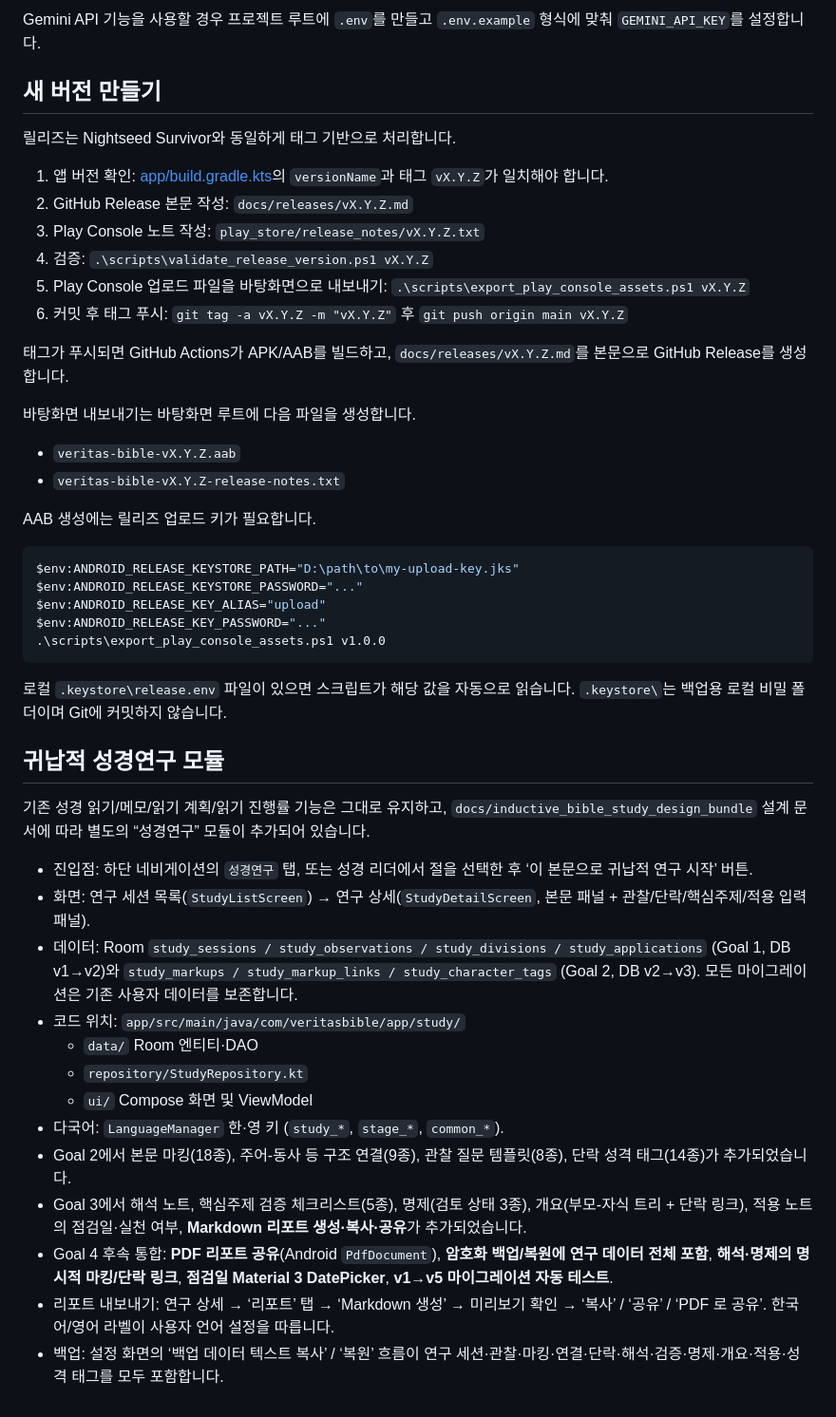
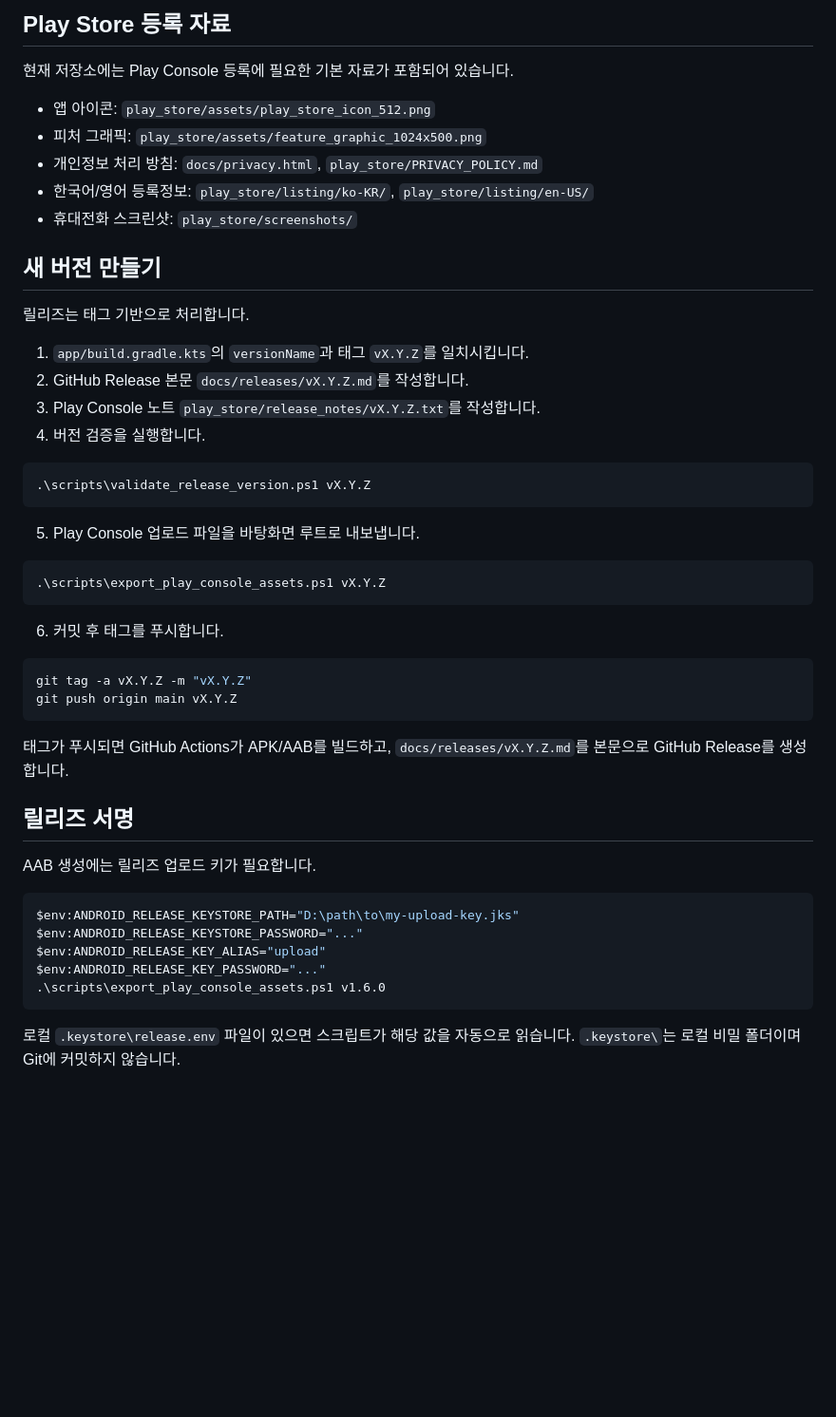
Before and after one commit to jeiel85/veritas-bible, a Markdown page: README.md, the part around one of its changes. Shown at 95% size. Drawn GitHub-style; blank space fills up the shorter version.

````diff
--- a/README.md
+++ b/README.md
@@ -18,24 +64,44 @@
 ```
 
-Gemini API 기능을 사용할 경우 프로젝트 루트에 `.env`를 만들고 `.env.example` 형식에 맞춰 `GEMINI_API_KEY`를 설정합니다.
+## Play Store 등록 자료
+
+현재 저장소에는 Play Console 등록에 필요한 기본 자료가 포함되어 있습니다.
+
+- 앱 아이콘: `play_store/assets/play_store_icon_512.png`
+- 피처 그래픽: `play_store/assets/feature_graphic_1024x500.png`
+- 개인정보 처리 방침: `docs/privacy.html`, `play_store/PRIVACY_POLICY.md`
+- 한국어/영어 등록정보: `play_store/listing/ko-KR/`, `play_store/listing/en-US/`
+- 휴대전화 스크린샷: `play_store/screenshots/`
 
 ## 새 버전 만들기
 
-릴리즈는 Nightseed Survivor와 동일하게 태그 기반으로 처리합니다.
+릴리즈는 태그 기반으로 처리합니다.
 
-1. 앱 버전 확인: [app/build.gradle.kts](app/build.gradle.kts)의 `versionName`과 태그 `vX.Y.Z`가 일치해야 합니다.
-2. GitHub Release 본문 작성: `docs/releases/vX.Y.Z.md`
-3. Play Console 노트 작성: `play_store/release_notes/vX.Y.Z.txt`
-4. 검증: `.\scripts\validate_release_version.ps1 vX.Y.Z`
-5. Play Console 업로드 파일을 바탕화면으로 내보내기: `.\scripts\export_play_console_assets.ps1 vX.Y.Z`
-6. 커밋 후 태그 푸시: `git tag -a vX.Y.Z -m "vX.Y.Z"` 후 `git push origin main vX.Y.Z`
+1. `app/build.gradle.kts`의 `versionName`과 태그 `vX.Y.Z`를 일치시킵니다.
+2. GitHub Release 본문 `docs/releases/vX.Y.Z.md`를 작성합니다.
+3. Play Console 노트 `play_store/release_notes/vX.Y.Z.txt`를 작성합니다.
+4. 버전 검증을 실행합니다.
+
+```powershell
+.\scripts\validate_release_version.ps1 vX.Y.Z
+```
+
+5. Play Console 업로드 파일을 바탕화면 루트로 내보냅니다.
+
+```powershell
+.\scripts\export_play_console_assets.ps1 vX.Y.Z
+```
+
+6. 커밋 후 태그를 푸시합니다.
+
+```powershell
+git tag -a vX.Y.Z -m "vX.Y.Z"
+git push origin main vX.Y.Z
+```
 
 태그가 푸시되면 GitHub Actions가 APK/AAB를 빌드하고, `docs/releases/vX.Y.Z.md`를 본문으로 GitHub Release를 생성합니다.
 
-바탕화면 내보내기는 바탕화면 루트에 다음 파일을 생성합니다.
-
-- `veritas-bible-vX.Y.Z.aab`
-- `veritas-bible-vX.Y.Z-release-notes.txt`
+## 릴리즈 서명
 
 AAB 생성에는 릴리즈 업로드 키가 필요합니다.
 
@@ -44,25 +110,7 @@ $env:ANDROID_RELEASE_KEYSTORE_PATH="D:\path\to\my-upload-key.jks"
 $env:ANDROID_RELEASE_KEYSTORE_PASSWORD="..."
 $env:ANDROID_RELEASE_KEY_ALIAS="upload"
 $env:ANDROID_RELEASE_KEY_PASSWORD="..."
-.\scripts\export_play_console_assets.ps1 v1.0.0
+.\scripts\export_play_console_assets.ps1 v1.6.0
 ```
 
-로컬 `.keystore\release.env` 파일이 있으면 스크립트가 해당 값을 자동으로 읽습니다. `.keystore\`는 백업용 로컬 비밀 폴더이며 Git에 커밋하지 않습니다.
-
-## 귀납적 성경연구 모듈
-
-기존 성경 읽기/메모/읽기 계획/읽기 진행률 기능은 그대로 유지하고, `docs/inductive_bible_study_design_bundle` 설계 문서에 따라 별도의 “성경연구” 모듈이 추가되어 있습니다.
-
-- 진입점: 하단 네비게이션의 `성경연구` 탭, 또는 성경 리더에서 절을 선택한 후 ‘이 본문으로 귀납적 연구 시작’ 버튼.
-- 화면: 연구 세션 목록(`StudyListScreen`) → 연구 상세(`StudyDetailScreen`, 본문 패널 + 관찰/단락/핵심주제/적용 입력 패널).
-- 데이터: Room `study_sessions / study_observations / study_divisions / study_applications` (Goal 1, DB v1→v2)와 `study_markups / study_markup_links / study_character_tags` (Goal 2, DB v2→v3). 모든 마이그레이션은 기존 사용자 데이터를 보존합니다.
-- 코드 위치: `app/src/main/java/com/veritasbible/app/study/`
-  - `data/` Room 엔티티·DAO
-  - `repository/StudyRepository.kt`
-  - `ui/` Compose 화면 및 ViewModel
-- 다국어: `LanguageManager` 한·영 키 (`study_*`, `stage_*`, `common_*`).
-- Goal 2에서 본문 마킹(18종), 주어-동사 등 구조 연결(9종), 관찰 질문 템플릿(8종), 단락 성격 태그(14종)가 추가되었습니다.
-- Goal 3에서 해석 노트, 핵심주제 검증 체크리스트(5종), 명제(검토 상태 3종), 개요(부모-자식 트리 + 단락 링크), 적용 노트의 점검일·실천 여부, **Markdown 리포트 생성·복사·공유**가 추가되었습니다.
-- Goal 4 후속 통합: **PDF 리포트 공유**(Android `PdfDocument`), **암호화 백업/복원에 연구 데이터 전체 포함**, **해석·명제의 명시적 마킹/단락 링크**, **점검일 Material 3 DatePicker**, **v1→v5 마이그레이션 자동 테스트**.
-- 리포트 내보내기: 연구 상세 → ‘리포트’ 탭 → ‘Markdown 생성’ → 미리보기 확인 → ‘복사’ / ‘공유’ / ‘PDF 로 공유’. 한국어/영어 라벨이 사용자 언어 설정을 따릅니다.
-- 백업: 설정 화면의 ‘백업 데이터 텍스트 복사’ / ‘복원’ 흐름이 연구 세션·관찰·마킹·연결·단락·해석·검증·명제·개요·적용·성격 태그를 모두 포함합니다.
+로컬 `.keystore\release.env` 파일이 있으면 스크립트가 해당 값을 자동으로 읽습니다. `.keystore\`는 로컬 비밀 폴더이며 Git에 커밋하지 않습니다.
````
Also changed, not shown: other parts of README.md (+48 -2 lines), PROGRESS.md (+12 -0 lines), docs/assets/feature-graphic.png (added), docs/assets/screenshot-reader.png (added), docs/assets/screenshot-report.png (added), docs/assets/screenshot-study.png (added), docs/assets/screenshot-welcome.png (added), docs/assets/veritas-icon.png (added), 1 other file.
